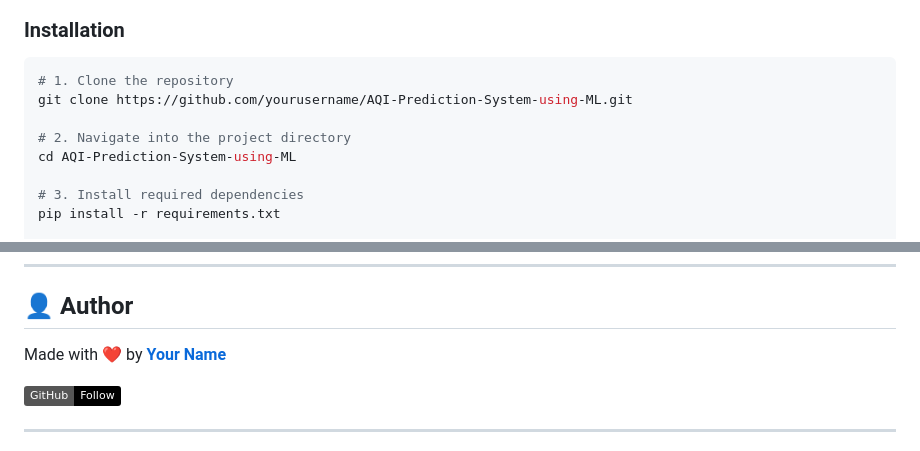
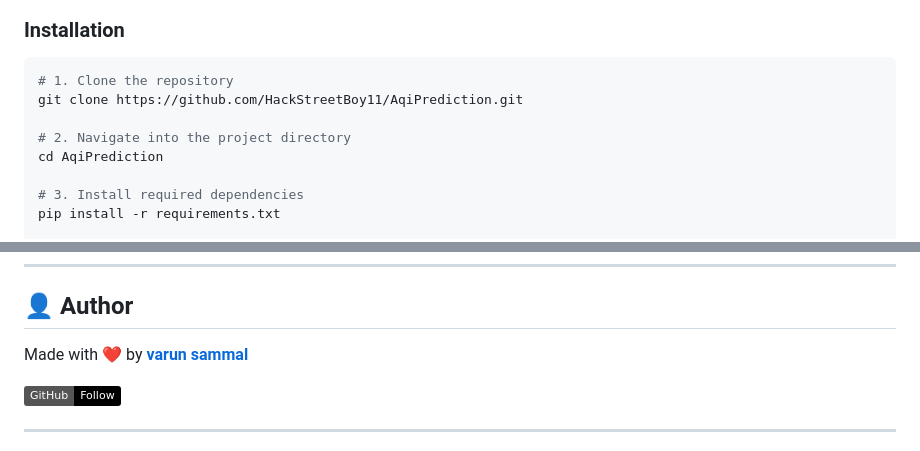
Before and after one commit to HackStreetBoy11/AqiPrediction, a Markdown page: README.md, 2 parts joined by grey strips. Drawn GitHub-style; badges without logos.

````diff
--- a/README.md
+++ b/README.md
@@ -200,10 +200,10 @@ pip
 
 ```bash
 # 1. Clone the repository
-git clone https://github.com/yourusername/AQI-Prediction-System-using-ML.git
+git clone https://github.com/HackStreetBoy11/AqiPrediction.git
 
 # 2. Navigate into the project directory
-cd AQI-Prediction-System-using-ML
+cd AqiPrediction
 
 # 3. Install required dependencies
 pip install -r requirements.txt
@@ -280,7 +280,7 @@ This project is licensed under the **MIT License** — see the [LICENSE](LICENSE
 
 ## 👤 Author
 
-Made with ❤️ by **[Your Name](https://github.com/yourusername)**
+Made with ❤️ by **[varun sammal](https://github.com/HackStreetBoy11)**
 
 [![GitHub](https://img.shields.io/badge/GitHub-Follow-black?style=flat&logo=github)](https://github.com/yourusername)
 
````
